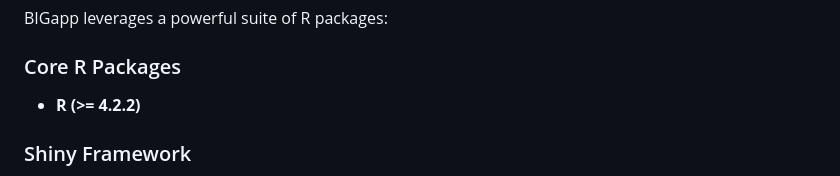
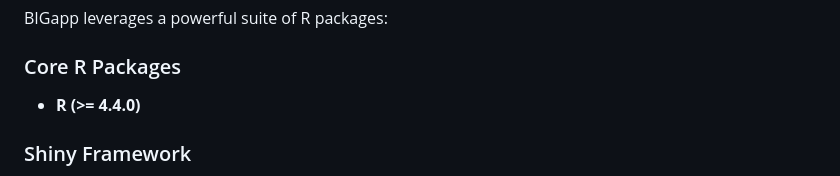
Before and after one commit to Breeding-Insight/BIGapp, a Markdown page: README.md, the part around the change. GitHub-like rendering.

```diff
--- a/README.md
+++ b/README.md
@@ -76,7 +76,7 @@ BIGapp leverages a powerful suite of R packages:
 
 ### Core R Packages
 
--   **R (>= 4.2.2)**
+-   **R (>= 4.4.0)**
 
 ### Shiny Framework
 
```
